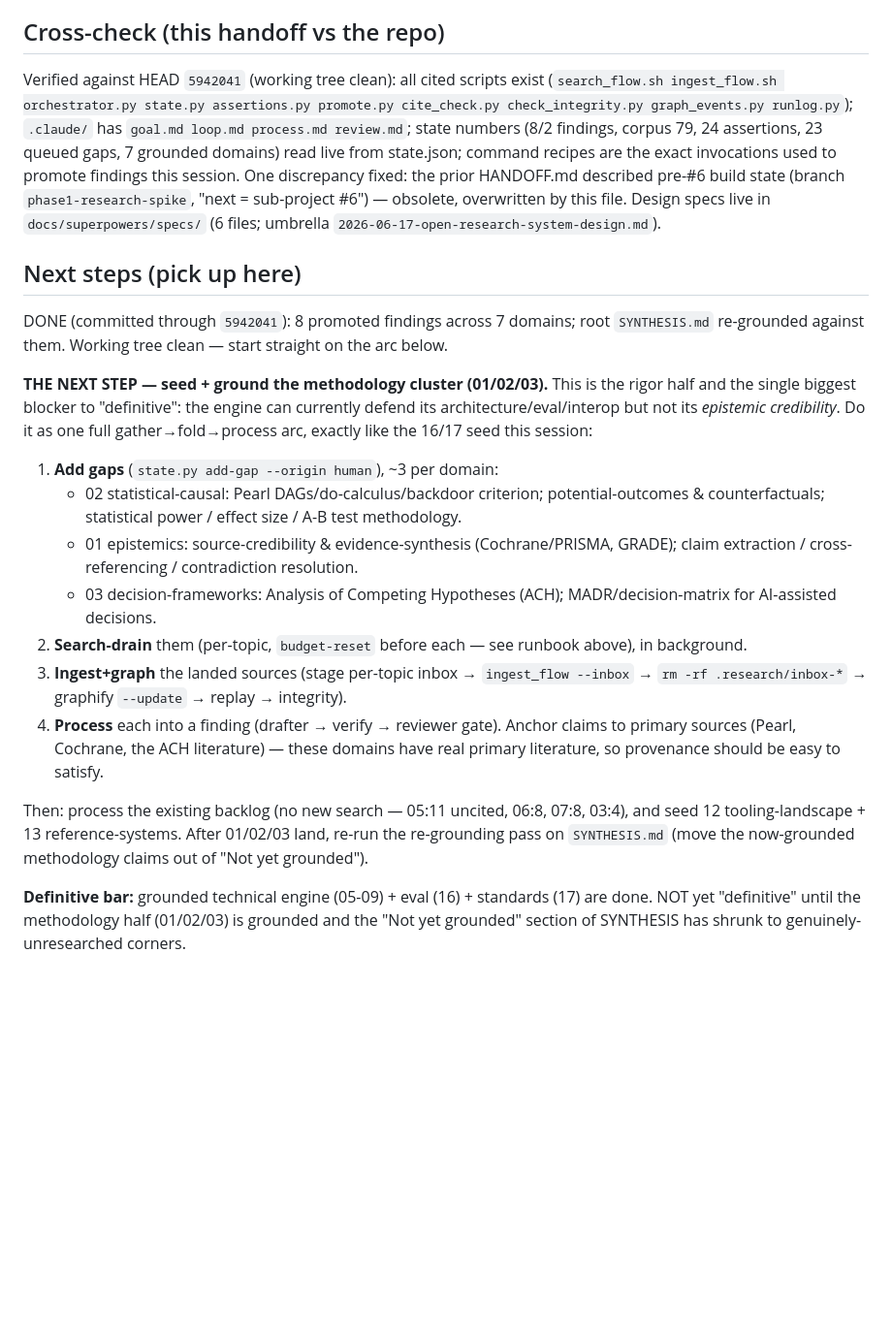
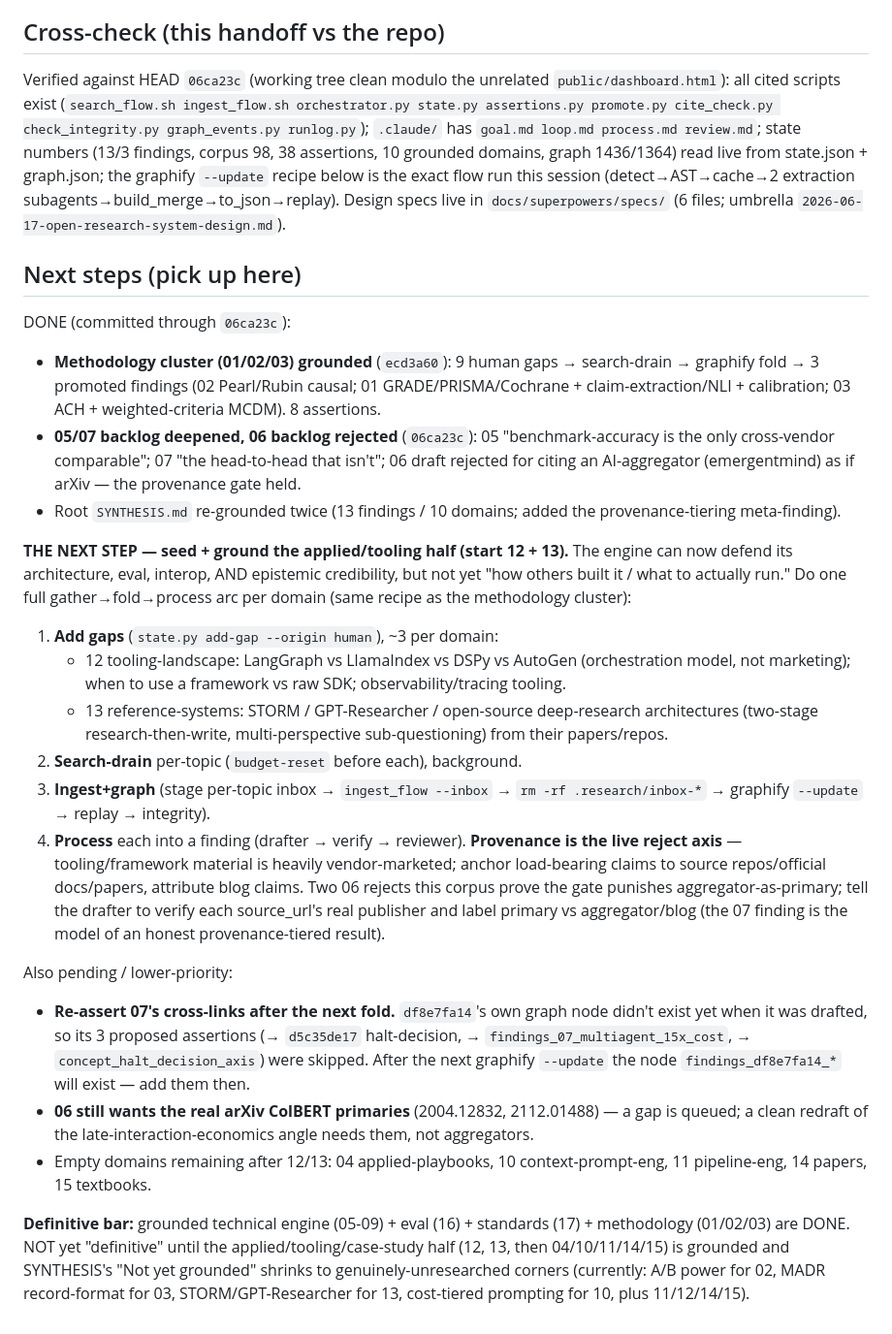
Before and after one commit to open-orchestration/open-research-system, a Markdown page: docs/superpowers/HANDOFF.md, the part around one of its changes. Shown at 97% size. GitHub-like rendering; blank space fills up the shorter version.

Commit message:
docs(research): refresh handoff — methodology grounded, backlog deepened, point next at 12/13

```diff
--- a/docs/superpowers/HANDOFF.md
+++ b/docs/superpowers/HANDOFF.md
@@ -128,44 +128,58 @@ Skip community labeling (cosmetic; the engine consumes graph.json directly). Cle
   committed; replay strips+re-merges every cycle, so graph.json can be deleted/rebuilt freely.
 
 ## Cross-check (this handoff vs the repo)
-Verified against HEAD `5942041` (working tree clean): all cited scripts exist
-(`search_flow.sh ingest_flow.sh orchestrator.py state.py assertions.py promote.py
-cite_check.py check_integrity.py graph_events.py runlog.py`); `.claude/` has
-`goal.md loop.md process.md review.md`; state numbers (8/2 findings, corpus 79, 24
-assertions, 23 queued gaps, 7 grounded domains) read live from state.json; command
-recipes are the exact invocations used to promote findings this session. One discrepancy
-fixed: the prior HANDOFF.md described pre-#6 build state (branch `phase1-research-spike`,
-"next = sub-project #6") — obsolete, overwritten by this file. Design specs live in
-`docs/superpowers/specs/` (6 files; umbrella `2026-06-17-open-research-system-design.md`).
+Verified against HEAD `06ca23c` (working tree clean modulo the unrelated
+`public/dashboard.html`): all cited scripts exist (`search_flow.sh ingest_flow.sh
+orchestrator.py state.py assertions.py promote.py cite_check.py check_integrity.py
+graph_events.py runlog.py`); `.claude/` has `goal.md loop.md process.md review.md`; state
+numbers (13/3 findings, corpus 98, 38 assertions, 10 grounded domains, graph 1436/1364)
+read live from state.json + graph.json; the graphify `--update` recipe below is the exact
+flow run this session (detect→AST→cache→2 extraction subagents→build_merge→to_json→replay).
+Design specs live in `docs/superpowers/specs/` (6 files; umbrella
+`2026-06-17-open-research-system-design.md`).
 
 ## Next steps (pick up here)
-DONE (committed through `5942041`): 8 promoted findings across 7 domains; root
-`SYNTHESIS.md` re-grounded against them. Working tree clean — start straight on the arc below.
+DONE (committed through `06ca23c`):
+- **Methodology cluster (01/02/03) grounded** (`ecd3a60`): 9 human gaps → search-drain →
+  graphify fold → 3 promoted findings (02 Pearl/Rubin causal; 01 GRADE/PRISMA/Cochrane +
+  claim-extraction/NLI + calibration; 03 ACH + weighted-criteria MCDM). 8 assertions.
+- **05/07 backlog deepened, 06 backlog rejected** (`06ca23c`): 05 "benchmark-accuracy is
+  the only cross-vendor comparable"; 07 "the head-to-head that isn't"; 06 draft rejected
+  for citing an AI-aggregator (emergentmind) as if arXiv — the provenance gate held.
+- Root `SYNTHESIS.md` re-grounded twice (13 findings / 10 domains; added the
+  provenance-tiering meta-finding).
 
-**THE NEXT STEP — seed + ground the methodology cluster (01/02/03).** This is the
-rigor half and the single biggest blocker to "definitive": the engine can currently
-defend its architecture/eval/interop but not its *epistemic credibility*. Do it as one
-full gather→fold→process arc, exactly like the 16/17 seed this session:
+**THE NEXT STEP — seed + ground the applied/tooling half (start 12 + 13).** The engine
+can now defend its architecture, eval, interop, AND epistemic credibility, but not yet
+"how others built it / what to actually run." Do one full gather→fold→process arc per
+domain (same recipe as the methodology cluster):
 1. **Add gaps** (`state.py add-gap --origin human`), ~3 per domain:
-   - 02 statistical-causal: Pearl DAGs/do-calculus/backdoor criterion; potential-outcomes
-     & counterfactuals; statistical power / effect size / A-B test methodology.
-   - 01 epistemics: source-credibility & evidence-synthesis (Cochrane/PRISMA, GRADE);
-     claim extraction / cross-referencing / contradiction resolution.
-   - 03 decision-frameworks: Analysis of Competing Hypotheses (ACH); MADR/decision-matrix
-     for AI-assisted decisions.
-2. **Search-drain** them (per-topic, `budget-reset` before each — see runbook above), in
-   background.
-3. **Ingest+graph** the landed sources (stage per-topic inbox → `ingest_flow --inbox` →
-   `rm -rf .research/inbox-*` → graphify `--update` → replay → integrity).
-4. **Process** each into a finding (drafter → verify → reviewer gate). Anchor claims to
-   primary sources (Pearl, Cochrane, the ACH literature) — these domains have real
-   primary literature, so provenance should be easy to satisfy.
+   - 12 tooling-landscape: LangGraph vs LlamaIndex vs DSPy vs AutoGen (orchestration model,
+     not marketing); when to use a framework vs raw SDK; observability/tracing tooling.
+   - 13 reference-systems: STORM / GPT-Researcher / open-source deep-research architectures
+     (two-stage research-then-write, multi-perspective sub-questioning) from their papers/repos.
+2. **Search-drain** per-topic (`budget-reset` before each), background.
+3. **Ingest+graph** (stage per-topic inbox → `ingest_flow --inbox` → `rm -rf .research/inbox-*`
+   → graphify `--update` → replay → integrity).
+4. **Process** each into a finding (drafter → verify → reviewer). **Provenance is the live
+   reject axis** — tooling/framework material is heavily vendor-marketed; anchor load-bearing
+   claims to source repos/official docs/papers, attribute blog claims. Two 06 rejects this
+   corpus prove the gate punishes aggregator-as-primary; tell the drafter to verify each
+   source_url's real publisher and label primary vs aggregator/blog (the 07 finding is the
+   model of an honest provenance-tiered result).
 
-Then: process the existing backlog (no new search — 05:11 uncited, 06:8, 07:8, 03:4),
-and seed 12 tooling-landscape + 13 reference-systems. After 01/02/03 land, re-run the
-re-grounding pass on `SYNTHESIS.md` (move the now-grounded methodology claims out of
-"Not yet grounded").
+Also pending / lower-priority:
+- **Re-assert 07's cross-links after the next fold.** `df8e7fa14`'s own graph node didn't
+  exist yet when it was drafted, so its 3 proposed assertions (→ `d5c35de17` halt-decision,
+  → `findings_07_multiagent_15x_cost`, → `concept_halt_decision_axis`) were skipped. After
+  the next graphify `--update` the node `findings_df8e7fa14_*` will exist — add them then.
+- **06 still wants the real arXiv ColBERT primaries** (2004.12832, 2112.01488) — a gap is
+  queued; a clean redraft of the late-interaction-economics angle needs them, not aggregators.
+- Empty domains remaining after 12/13: 04 applied-playbooks, 10 context-prompt-eng,
+  11 pipeline-eng, 14 papers, 15 textbooks.
 
-**Definitive bar:** grounded technical engine (05-09) + eval (16) + standards (17) are
-done. NOT yet "definitive" until the methodology half (01/02/03) is grounded and the
-"Not yet grounded" section of SYNTHESIS has shrunk to genuinely-unresearched corners.
+**Definitive bar:** grounded technical engine (05-09) + eval (16) + standards (17) +
+methodology (01/02/03) are DONE. NOT yet "definitive" until the applied/tooling/case-study
+half (12, 13, then 04/10/11/14/15) is grounded and SYNTHESIS's "Not yet grounded" shrinks
+to genuinely-unresearched corners (currently: A/B power for 02, MADR record-format for 03,
+STORM/GPT-Researcher for 13, cost-tiered prompting for 10, plus 11/12/14/15).
```
Also changed, not shown: other parts of docs/superpowers/HANDOFF.md (+14 -14 lines).
